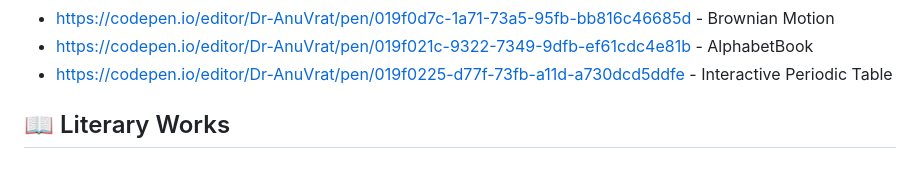
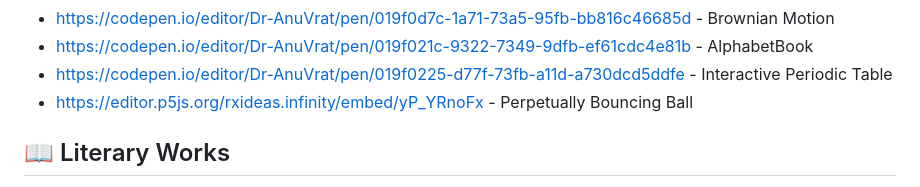
Before and after one commit to anuvrat03/anuvrat03.github.io, a Markdown page: README.md, the part around the change. Rendered like a GitHub page.

Commit message:
Add link to Perpetually Bouncing Ball project

```diff
--- a/README.md
+++ b/README.md
@@ -27,6 +27,7 @@ A collection of tools and apps I have developed - _all vibe coded_!
 - https://codepen.io/editor/Dr-AnuVrat/pen/019f0d7c-1a71-73a5-95fb-bb816c46685d - Brownian Motion
 - https://codepen.io/editor/Dr-AnuVrat/pen/019f021c-9322-7349-9dfb-ef61cdc4e81b - AlphabetBook
 - https://codepen.io/editor/Dr-AnuVrat/pen/019f0225-d77f-73fb-a11d-a730dcd5ddfe - Interactive Periodic Table
+- https://editor.p5js.org/rxideas.infinity/embed/yP_YRnoFx - Perpetually Bouncing Ball
 
 ## 📖 Literary Works
 
```
